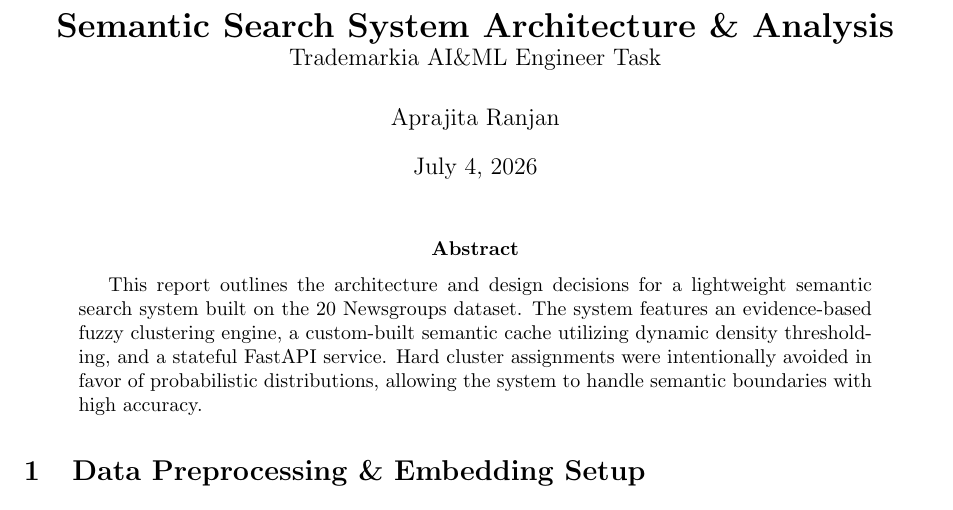
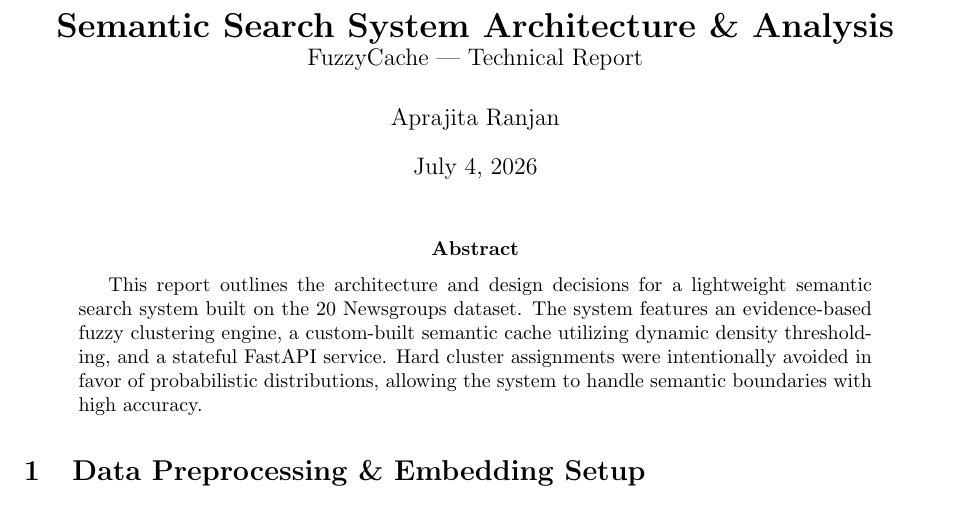
Before and after one commit to ARanjan45/FuzzyCache, a LaTeX paper (report/report.tex): part of page 1 of 4, cut so that both start at the same text. Compiled offline with pdfLaTeX.

Commit message:
Report updated

```diff
--- a/report/report.tex
+++ b/report/report.tex
@@ -19,7 +19,7 @@
 }
 
 \title{\textbf{Semantic Search System Architecture \& Analysis}\\
-\large Trademarkia AI\&ML Engineer Task}
+\large FuzzyCache --- Technical Report}
 \author{Aprajita Ranjan}
 \date{\today}
 
```
Also changed, not shown: report/report.pdf (deleted), report/report_fuzzy_clustering.pdf (added), 5 other files.
